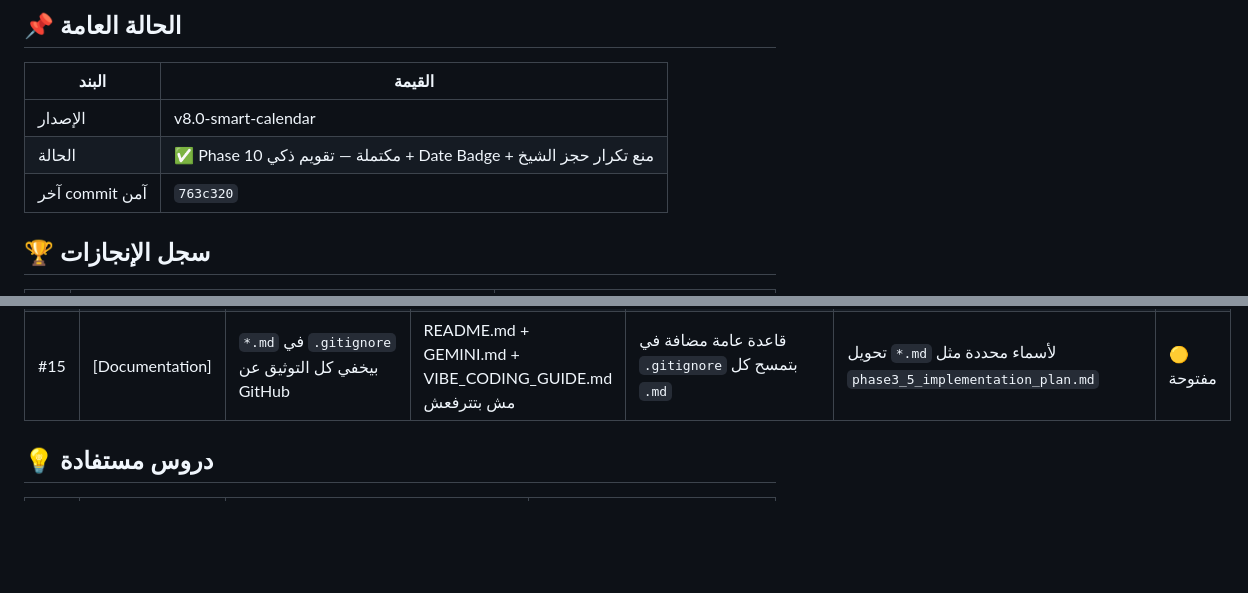
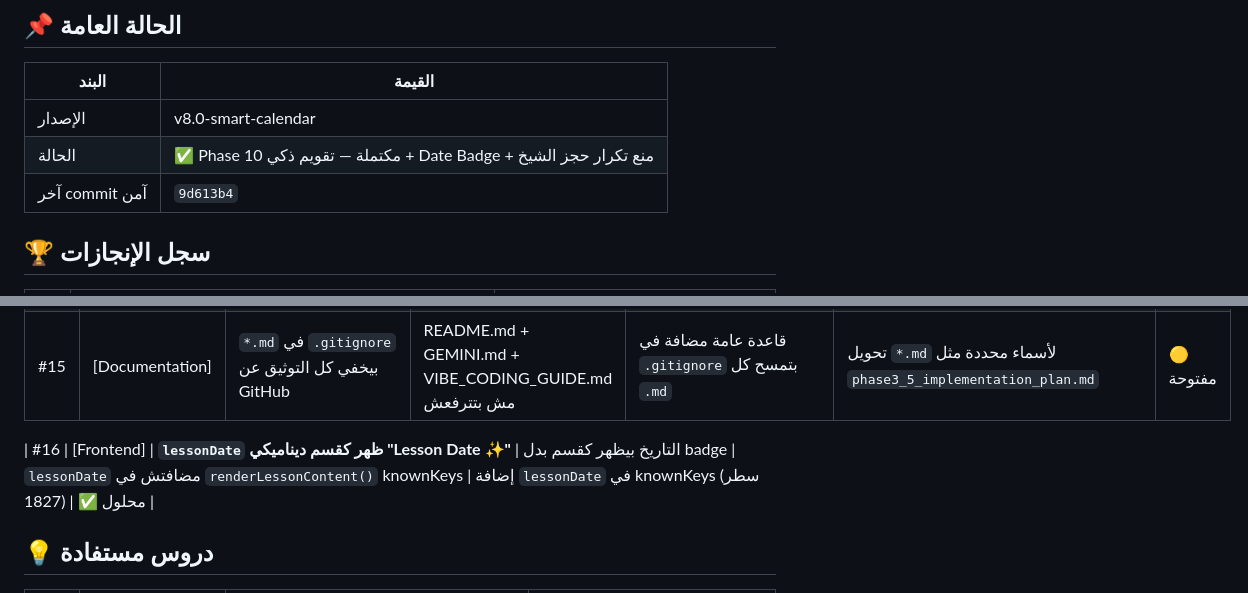
Before and after one commit to egypt20233egypt-star/zizo-bilal, a Markdown page: README.md, 2 parts joined by grey strips. Drawn GitHub-style; blank space fills up the shorter version.

Commit message:
حدّثنا السجل بتاع المشروع — مشكلة #16 + commit آخر + رقم مشكلة #21

```diff
--- a/README.md
+++ b/README.md
@@ -123,7 +123,7 @@ mongodb+srv://username:password@cluster0.xxxxx.mongodb.net/zizo-bilal?retryWrite
 |-------|---------|
 | الإصدار | v8.0-smart-calendar |
 | الحالة | ✅ Phase 10 مكتملة — تقويم ذكي + Date Badge + منع تكرار حجز الشيخ |
-| آخر commit آمن | `763c320` |
+| آخر commit آمن | `9d613b4` |
 
 ## 🏆 سجل الإنجازات
 
@@ -1232,6 +1232,8 @@ Phase 11: RAG Pipeline                  ⏳ قدام
 | #14 | [Documentation] | ترقيم الإنجازات #57-60 متكرر مرتين | إنجازات مكررة في نفس الجدول | دُرجت مرتين في جلستين متقاربتين | ترقيم وحيد — كل إنجاز مرة واحدة بس | ⚠️ معلق - تسجيل فقط |
 | #15 | [Documentation] | `*.md` في `.gitignore` بيخفي كل التوثيق عن GitHub | README.md + GEMINI.md + VIBE_CODING_GUIDE.md مش بتترفعش | قاعدة عامة مضافة في `.gitignore` بتمسح كل `.md` | تحويل `*.md` لأسماء محددة مثل `phase3_5_implementation_plan.md` | 🟡 مفتوحة |
 
+| #16 | [Frontend] | **`lessonDate` ظهر كقسم ديناميكي "Lesson Date ✨"** | التاريخ بيظهر كقسم بدل badge | `lessonDate` مضافتش في `renderLessonContent()` knownKeys | إضافة `lessonDate` في knownKeys (سطر 1827) | ✅ محلول |
+
 ## 💡 دروس مستفادة
 
 | # | [TAG] | الدرس | السياق |
```
Also changed, not shown: other parts of README.md (+1 -1 lines).
